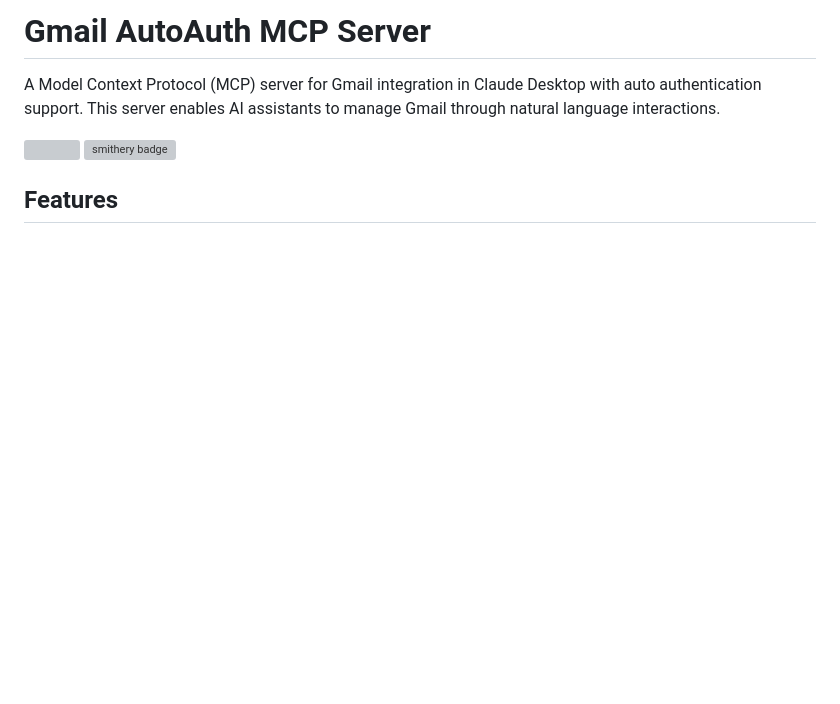
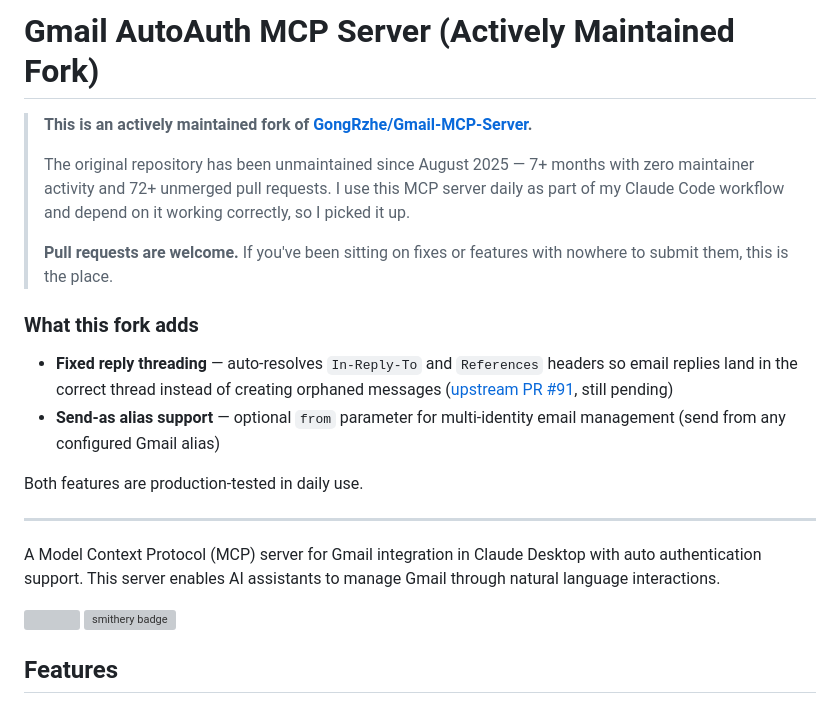
Before and after one commit to george43g/EQStack, a Markdown page: apps/gmail-mcp/README.md, the part around the change. Drawn GitHub-style; blank space fills up the shorter version; grey boxes are pictures that could not be loaded.

Commit message:
docs: mark as actively maintained fork, document additions
Original repo (GongRzhe/Gmail-MCP-Server) unmaintained since Aug 2025 —
72+ unmerged PRs, zero maintainer activity. This fork is actively
maintained and adds reply threading fix + send-as alias support.

Co-Authored-By: Claude Opus 4.6 <noreply@anthropic.com>

```diff
--- a/apps/gmail-mcp/README.md
+++ b/apps/gmail-mcp/README.md
@@ -1,4 +1,19 @@
-# Gmail AutoAuth MCP Server
+# Gmail AutoAuth MCP Server (Actively Maintained Fork)
+
+> **This is an actively maintained fork of [GongRzhe/Gmail-MCP-Server](https://github.com/GongRzhe/Gmail-MCP-Server).**
+>
+> The original repository has been unmaintained since August 2025 — 7+ months with zero maintainer activity and 72+ unmerged pull requests. I use this MCP server daily as part of my Claude Code workflow and depend on it working correctly, so I picked it up.
+>
+> **Pull requests are welcome.** If you've been sitting on fixes or features with nowhere to submit them, this is the place.
+
+### What this fork adds
+
+- **Fixed reply threading** — auto-resolves `In-Reply-To` and `References` headers so email replies land in the correct thread instead of creating orphaned messages ([upstream PR #91](https://github.com/GongRzhe/Gmail-MCP-Server/pull/91), still pending)
+- **Send-as alias support** — optional `from` parameter for multi-identity email management (send from any configured Gmail alias)
+
+Both features are production-tested in daily use.
+
+---
 
 A Model Context Protocol (MCP) server for Gmail integration in Claude Desktop with auto authentication support. This server enables AI assistants to manage Gmail through natural language interactions.
 
```
